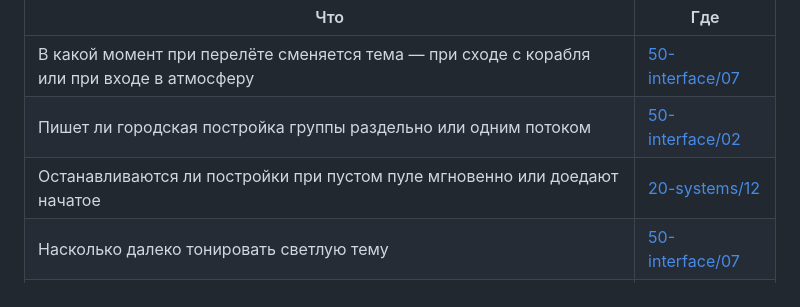
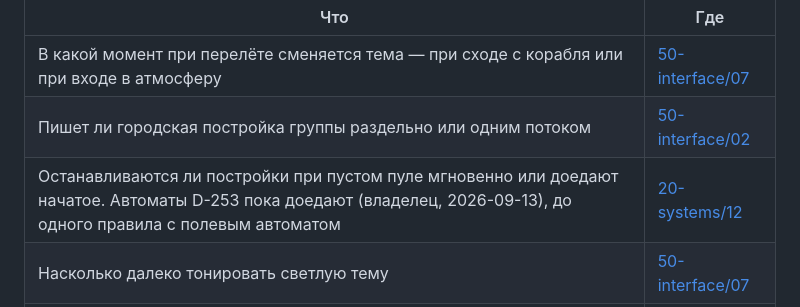
Before and after one commit to EverseLife/EverseLifeVault, a Markdown page: 00-core/02-open-questions.md, the part around the change. Rendered like a GitHub page.

```diff
--- a/00-core/02-open-questions.md
+++ b/00-core/02-open-questions.md
@@ -82,7 +82,7 @@
 |---|---|
 | В какой момент при перелёте сменяется тема — при сходе с корабля или при входе в атмосферу | [50-interface/07](../50-interface/07-design-brief.md) |
 | Пишет ли городская постройка группы раздельно или одним потоком | [50-interface/02](../50-interface/02-channels.md) |
-| Останавливаются ли постройки при пустом пуле мгновенно или доедают начатое | [20-systems/12](../20-systems/12-energy.md) |
+| Останавливаются ли постройки при пустом пуле мгновенно или доедают начатое. Автоматы D-253 пока доедают (владелец, 2026-09-13), до одного правила с полевым автоматом | [20-systems/12](../20-systems/12-energy.md) |
 | Насколько далеко тонировать светлую тему | [50-interface/07](../50-interface/07-design-brief.md) |
 | Число табов сайдбара: девять или меньше — решается по пилотному экрану | [50-interface/07](../50-interface/07-design-brief.md) |
 | Состав корзины индекса цен: какие товары в неё входят (веса считаются по обороту сами) | [30-economy/06](../30-economy/06-banking.md) |
```
Also changed, not shown: 20-systems/12-energy.md (+3 -0 lines).
